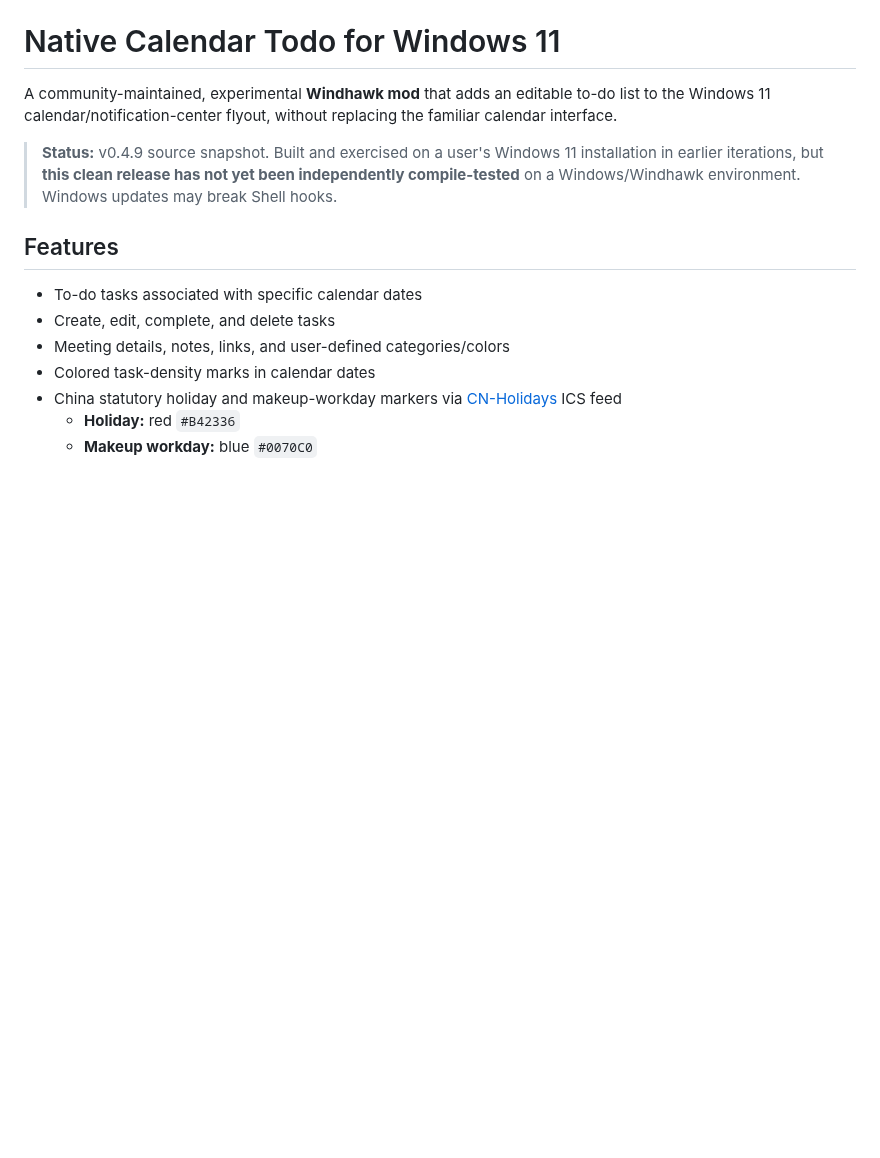
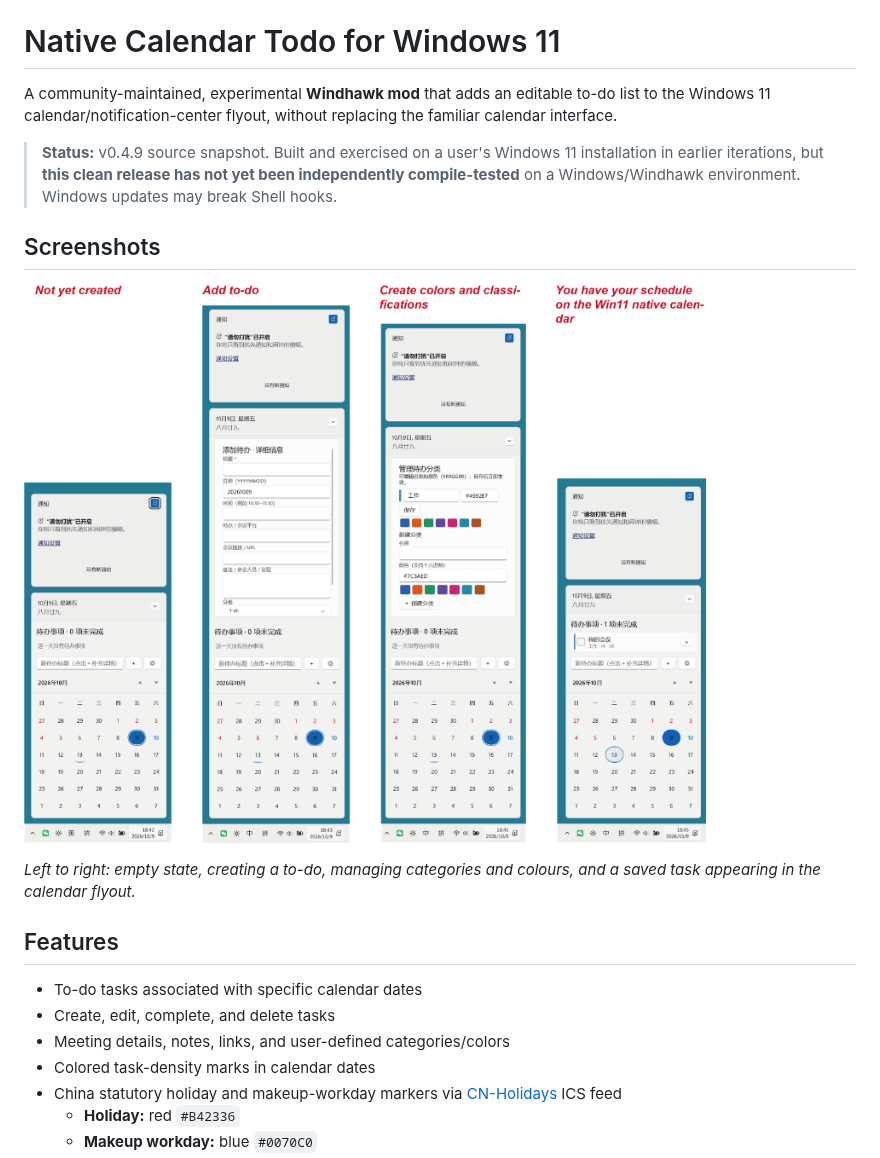
Before and after one commit to hokie123/native-calendar-todo, a Markdown page: README.md, the part around the change. GitHub-like rendering; pictures changed too: feature-overview.png (added); blank space fills up the shorter version.

Commit message:
Add feature overview screenshot to README
Four-panel walkthrough: empty state, to-do detail form, category
and colour management, and a saved task in the calendar flyout.

```diff
--- a/README.md
+++ b/README.md
@@ -3,6 +3,12 @@
 A community-maintained, experimental **Windhawk mod** that adds an editable to-do list to the Windows 11 calendar/notification-center flyout, without replacing the familiar calendar interface.
 
 > **Status:** v0.4.9 source snapshot. Built and exercised on a user's Windows 11 installation in earlier iterations, but **this clean release has not yet been independently compile-tested** on a Windows/Windhawk environment. Windows updates may break Shell hooks.
+
+## Screenshots
+
+![Four-panel walkthrough, captured on a Chinese-language Windows 11 install: the empty to-do list above the calendar with holiday and makeup-workday marks on the date grid; the to-do detail form with title, date, time, location, meeting link, notes and category; the category manager with name and hex colour pickers; and a saved meeting task shown in the agenda above the calendar.](feature-overview.png)
+
+*Left to right: empty state, creating a to-do, managing categories and colours, and a saved task appearing in the calendar flyout.*
 
 ## Features
 
```
